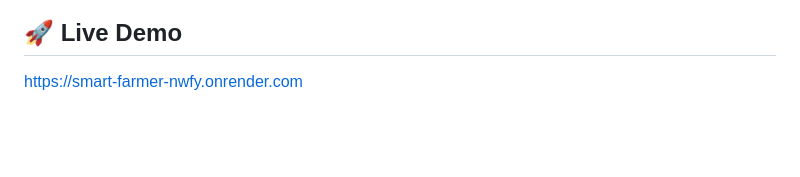
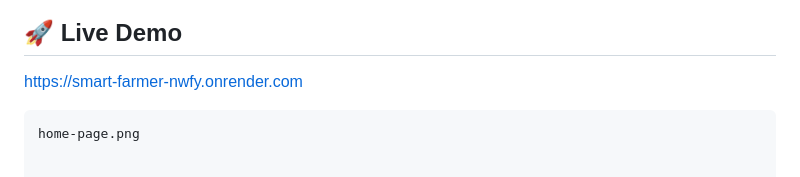
Before and after one commit to lokeshdatti/SMART-FARMER-MARKETPLACE, a Markdown page: README.md, the part around the change. Drawn GitHub-style; blank space fills up the shorter version.

Commit message:
Update README with home page image reference
Add image reference for home page in README

````diff
--- a/README.md
+++ b/README.md
@@ -95,3 +95,5 @@ Lokesh/
 
 ## 🚀 Live Demo
 https://smart-farmer-nwfy.onrender.com
+```
+home-page.png
````
